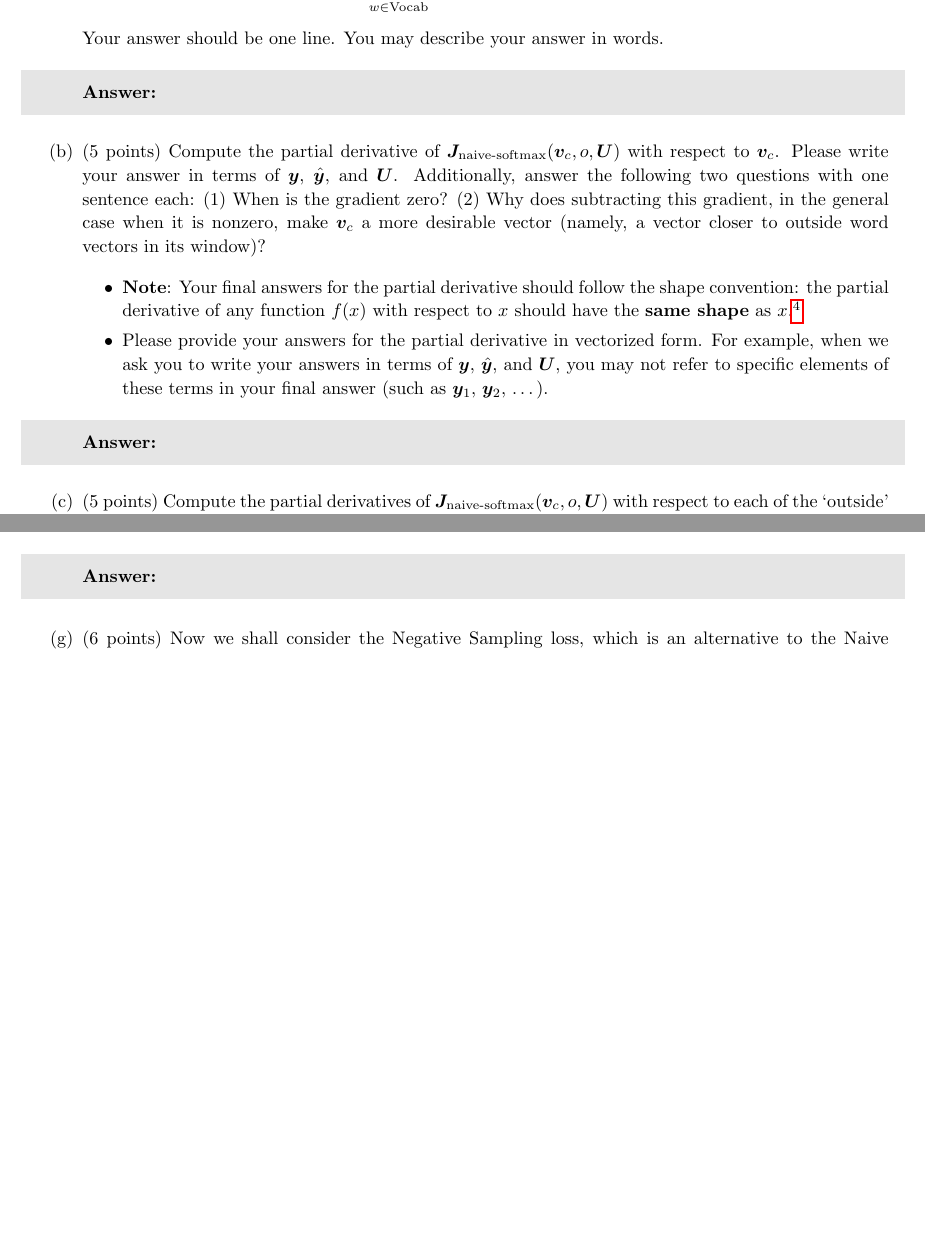
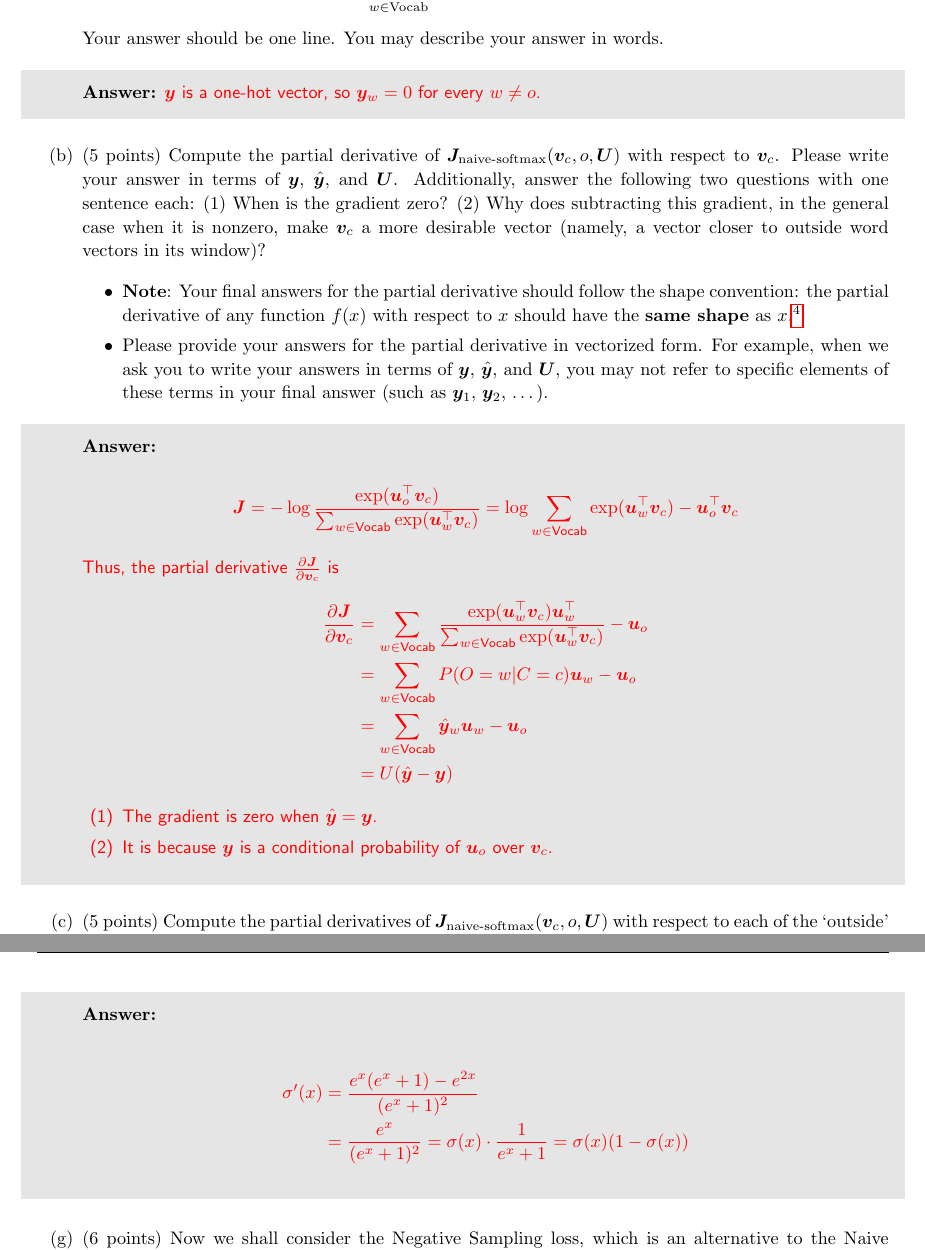
Before and after one commit to kim-sanghoon/cs224n-assignments, a LaTeX document (a2-written/a2_latex_template.tex): two parts of pages 2 and 3 of 6 before the commit and two parts of pages 2 and 4 of 7 after it, joined at a grey line, cut so that both start at the same text, the shorter picture padded with empty space. Compiled offline with pdfLaTeX.

Commit message:
Add assignment 2 - written (a) - (f)

```diff
--- a/a2-written/a2_latex_template.tex
+++ b/a2-written/a2_latex_template.tex
@@ -102,7 +102,7 @@
 
 \newcommand{\hmwkTitle}{word2vec (48 Points)} % Assignment title
 \newcommand{\hmwkClass}{CS\ 224n Assignment \#2} % Course/class
-%\newcommand{\hmwkAuthorName}{Abigail See, Sahil Chopra} % Your name
+\newcommand{\hmwkAuthorName}{Sanghoon Kim} % Your name
 
 \newcommand{\ifans}[1]{\ifanswers \color{red} \vspace{5mm} \textbf{Solution: } #1 \color{black} \vspace{5mm} \fi}
 
@@ -184,7 +184,7 @@ Prove that the naive-softmax loss (Equation \ref{naive-softmax}) is the same as
 Your answer should be one line. You may describe your answer in words.
 \begin{shaded}
 \begin{answer}
-
+$\bm y$ is a one-hot vector, so ${\bm y}_w = 0$ for every $w \neq o$.
 \end{answer}
 \end{shaded}
 
@@ -201,6 +201,26 @@ Your answer should be one line. You may describe your answer in words.
 \begin{shaded}
 \begin{answer}
 
+\begin{equation*}
+    \bm{J}
+    = - \log \frac{\exp(\bm u_{o}^\top \bm v_c)}{\sum_{w \in \text{Vocab}} \exp(\bm u_{w}^\top \bm v_c)}
+    = \log \sum_{w \in \text{Vocab}} \exp(\bm u_{w}^\top \bm v_c) - {\bm u_{o}^\top \bm v_c}
+\end{equation*}
+
+Thus, the partial derivative $\frac{\partial \bm J}{\partial \bm v_c}$ is
+\begin{align*}
+    \frac{\partial \bm J}{\partial \bm v_c}
+    &= \sum_{w \in \text{Vocab}} \frac{\exp(\bm u_{w}^\top \bm v_c) \bm{u}_{w}^\top}{\sum_{w \in \text{Vocab}} \exp(\bm u_{w}^\top \bm v_c)} - \bm{u}_o \\
+    &= \sum_{w \in \text{Vocab}} P(O=w|C=c) \bm{u}_w - \bm{u}_o \\
+    &= \sum_{w \in \text{Vocab}} \hat{\bm y}_w \bm{u}_w - \bm{u}_o \\
+    &= U(\hat{\bm y} - \bm{y})
+\end{align*}
+
+\begin{enumerate}[label=(\arabic*)]
+    \item The gradient is zero when $\hat{\bm y} = \bm{y}$.
+    \item It is because $\bm y$ is a conditional probability of $\bm u_o$ over $\bm v_c$.
+\end{enumerate}
+
 \end{answer}
 \end{shaded}
 
@@ -249,6 +298,12 @@ Please compute the derivative of $\sigma(x)$ with respect to $x$, where $x$ is a
 
 \begin{shaded}
 \begin{answer}
+
+\begin{align*}
+    \sigma '(x)
+    &= \frac{e^x (e^x + 1) - e^{2x}}{(e^x + 1)^2} \\
+    &= \frac{e^x}{(e^x + 1)^2} = \sigma (x) \cdot \frac{1}{e^x + 1} = \sigma (x) (1 - \sigma (x))
+\end{align*}
 
 \end{answer}
 \end{shaded}
```
Also changed, not shown: a2-written/a2_latex_template.pdf (added), a2-written/a2_latex_template.tex (29 more changed lines), 1 other file.
